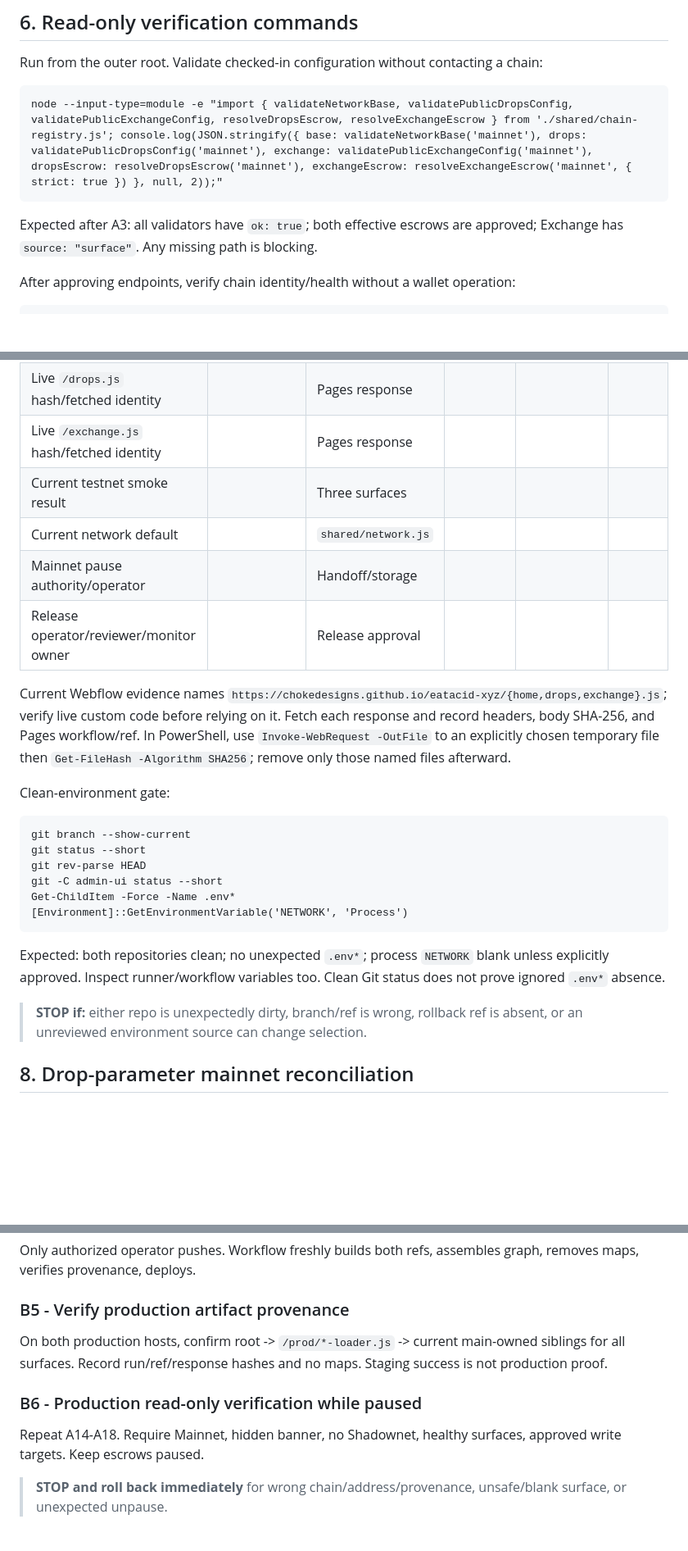
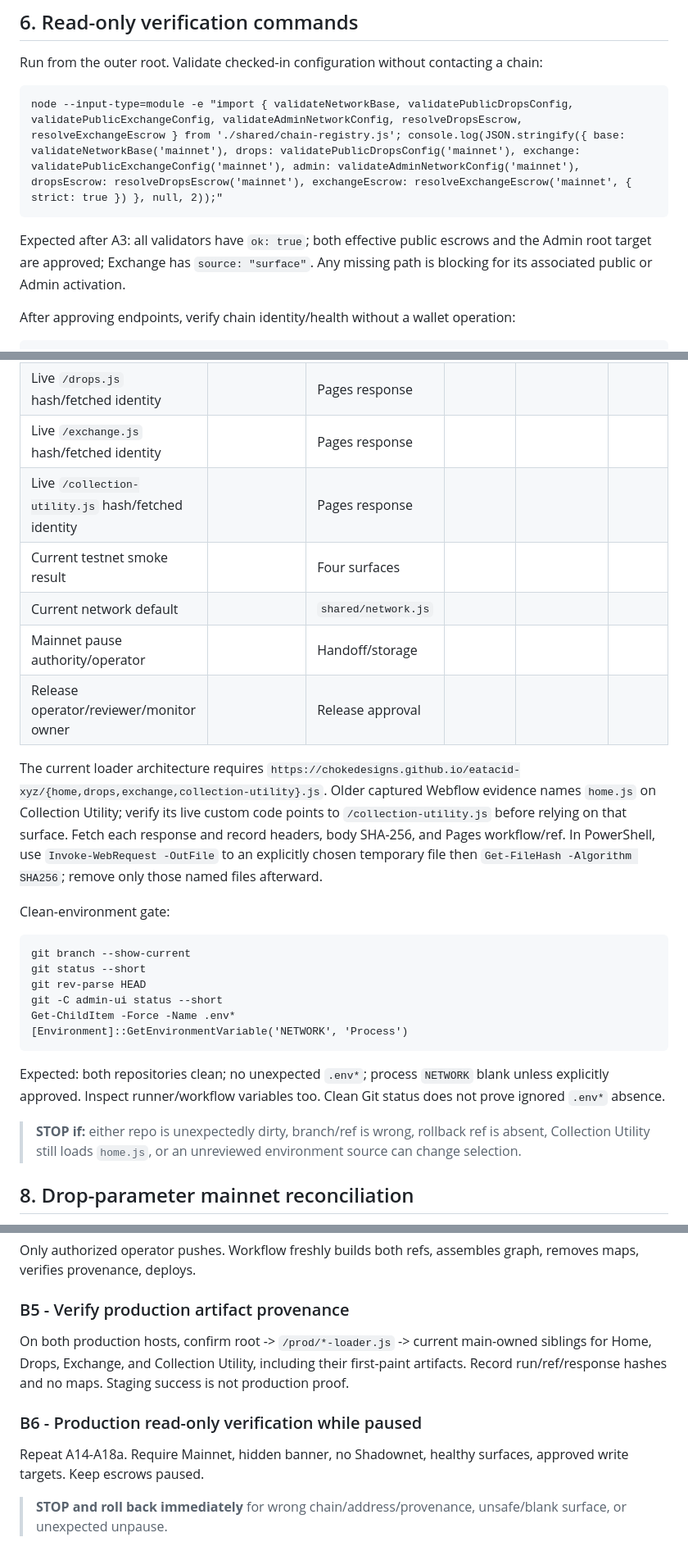
Before and after one commit to chokedesigns/eatacid-xyz, a Markdown page: docs/testnet-to-mainnet.md, 3 parts joined by grey strips. Shown at 82% size. GitHub-like rendering; blank space fills up the shorter version.

Commit message:
audit/mainnet-runbook-revalidation

````diff
--- a/docs/testnet-to-mainnet.md
+++ b/docs/testnet-to-mainnet.md
@@ -127,10 +133,10 @@ Every Mainnet escrow/contract record must contain: address, network, deployment/
 Run from the outer root. Validate checked-in configuration without contacting a chain:
 
 ```text
-node --input-type=module -e "import { validateNetworkBase, validatePublicDropsConfig, validatePublicExchangeConfig, resolveDropsEscrow, resolveExchangeEscrow } from './shared/chain-registry.js'; console.log(JSON.stringify({ base: validateNetworkBase('mainnet'), drops: validatePublicDropsConfig('mainnet'), exchange: validatePublicExchangeConfig('mainnet'), dropsEscrow: resolveDropsEscrow('mainnet'), exchangeEscrow: resolveExchangeEscrow('mainnet', { strict: true }) }, null, 2));"
+node --input-type=module -e "import { validateNetworkBase, validatePublicDropsConfig, validatePublicExchangeConfig, validateAdminNetworkConfig, resolveDropsEscrow, resolveExchangeEscrow } from './shared/chain-registry.js'; console.log(JSON.stringify({ base: validateNetworkBase('mainnet'), drops: validatePublicDropsConfig('mainnet'), exchange: validatePublicExchangeConfig('mainnet'), admin: validateAdminNetworkConfig('mainnet'), dropsEscrow: resolveDropsEscrow('mainnet'), exchangeEscrow: resolveExchangeEscrow('mainnet', { strict: true }) }, null, 2));"
 ```
 
-Expected after A3: all validators have `ok: true`; both effective escrows are approved; Exchange has `source: "surface"`. Any missing path is blocking.
+Expected after A3: all validators have `ok: true`; both effective public escrows and the Admin root target are approved; Exchange has `source: "surface"`. Any missing path is blocking for its associated public or Admin activation.
 
 After approving endpoints, verify chain identity/health without a wallet operation:
 
@@ -163,12 +169,13 @@ Read-only areas are: registry; RPC identity/head; TzKT health; collection/escrow
 | Live `/home.js` hash/fetched identity |  | Pages response |  |  |  |
 | Live `/drops.js` hash/fetched identity |  | Pages response |  |  |  |
 | Live `/exchange.js` hash/fetched identity |  | Pages response |  |  |  |
-| Current testnet smoke result |  | Three surfaces |  |  |  |
+| Live `/collection-utility.js` hash/fetched identity |  | Pages response |  |  |  |
+| Current testnet smoke result |  | Four surfaces |  |  |  |
 | Current network default |  | `shared/network.js` |  |  |  |
 | Mainnet pause authority/operator |  | Handoff/storage |  |  |  |
 | Release operator/reviewer/monitor owner |  | Release approval |  |  |  |
 
-Current Webflow evidence names `https://chokedesigns.github.io/eatacid-xyz/{home,drops,exchange}.js`; verify live custom code before relying on it. Fetch each response and record headers, body SHA-256, and Pages workflow/ref. In PowerShell, use `Invoke-WebRequest -OutFile` to an explicitly chosen temporary file then `Get-FileHash -Algorithm SHA256`; remove only those named files afterward.
+The current loader architecture requires `https://chokedesigns.github.io/eatacid-xyz/{home,drops,exchange,collection-utility}.js`. Older captured Webflow evidence names `home.js` on Collection Utility; verify its live custom code points to `/collection-utility.js` before relying on that surface. Fetch each response and record headers, body SHA-256, and Pages workflow/ref. In PowerShell, use `Invoke-WebRequest -OutFile` to an explicitly chosen temporary file then `Get-FileHash -Algorithm SHA256`; remove only those named files afterward.
 
 Clean-environment gate:
 
@@ -183,7 +190,7 @@ Get-ChildItem -Force -Name .env*
 
 Expected: both repositories clean; no unexpected `.env*`; process `NETWORK` blank unless explicitly approved. Inspect runner/workflow variables too. Clean Git status does not prove ignored `.env*` absence.
 
-> **STOP if:** either repo is unexpectedly dirty, branch/ref is wrong, rollback ref is absent, or an unreviewed environment source can change selection.
+> **STOP if:** either repo is unexpectedly dirty, branch/ref is wrong, rollback ref is absent, Collection Utility still loads `home.js`, or an unreviewed environment source can change selection.
 
 ## 8. Drop-parameter mainnet reconciliation
 
@@ -466,11 +481,11 @@ Only authorized operator pushes. Workflow freshly builds both refs, assembles gr
 
 ### B5 - Verify production artifact provenance
 
-On both production hosts, confirm root -> `/prod/*-loader.js` -> current main-owned siblings for all surfaces. Record run/ref/response hashes and no maps. Staging success is not production proof.
+On both production hosts, confirm root -> `/prod/*-loader.js` -> current main-owned siblings for Home, Drops, Exchange, and Collection Utility, including their first-paint artifacts. Record run/ref/response hashes and no maps. Staging success is not production proof.
 
 ### B6 - Production read-only verification while paused
 
-Repeat A14-A18. Require Mainnet, hidden banner, no Shadownet, healthy surfaces, approved write targets. Keep escrows paused.
+Repeat A14-A18a. Require Mainnet, hidden banner, no Shadownet, healthy surfaces, approved write targets. Keep escrows paused.
 
 > **STOP and roll back immediately** for wrong chain/address/provenance, unsafe/blank surface, or unexpected unpause.
 
````
Also changed, not shown: other parts of docs/testnet-to-mainnet.md (+28 -13 lines).
